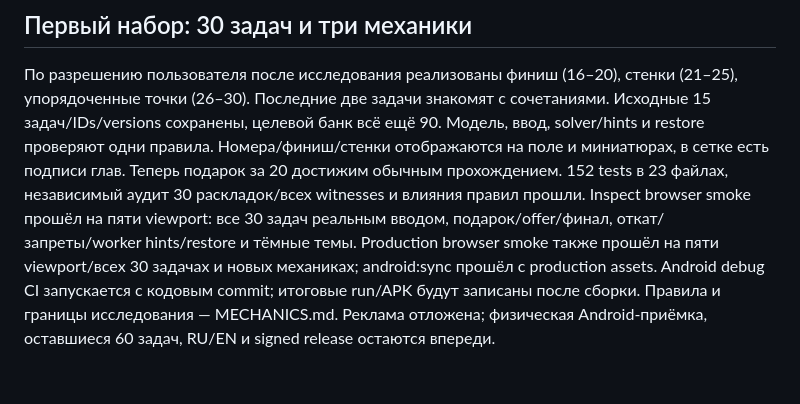
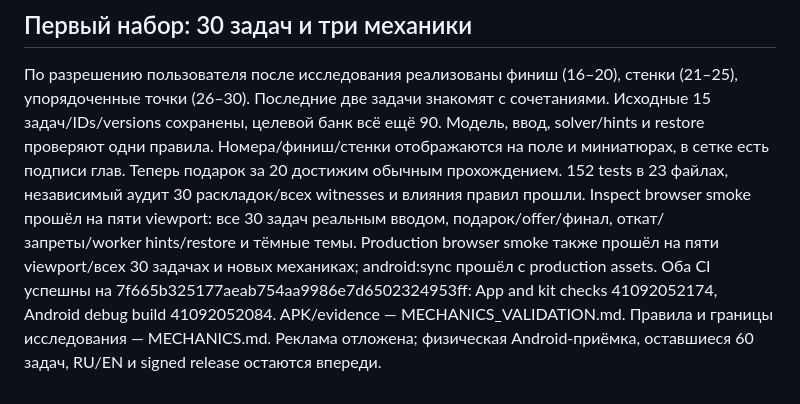
Before and after one commit to DanilaH/road-lines, a Markdown page: docs/IMPLEMENTATION_STATUS.md, the part around the change. GitHub-like rendering.

```diff
--- a/docs/IMPLEMENTATION_STATUS.md
+++ b/docs/IMPLEMENTATION_STATUS.md
@@ -43,4 +43,4 @@ UI-проход реализован: настоящие mask thumbnails без
 
 ## Первый набор: 30 задач и три механики
 По разрешению пользователя после исследования реализованы финиш (16–20), стенки (21–25), упорядоченные точки (26–30). Последние две задачи знакомят с сочетаниями. Исходные 15 задач/IDs/versions сохранены, целевой банк всё ещё 90. Модель, ввод, solver/hints и restore проверяют одни правила. Номера/финиш/стенки отображаются на поле и миниатюрах, в сетке есть подписи глав. Теперь подарок за 20 достижим обычным прохождением.
-152 tests в 23 файлах, независимый аудит 30 раскладок/всех witnesses и влияния правил прошли. Inspect browser smoke прошёл на пяти viewport: все 30 задач реальным вводом, подарок/offer/финал, откат/запреты/worker hints/restore и тёмные темы. Production browser smoke также прошёл на пяти viewport/всех 30 задачах и новых механиках; android:sync прошёл с production assets. Android debug CI запускается с кодовым commit; итоговые run/APK будут записаны после сборки. Правила и границы исследования — MECHANICS.md. Реклама отложена; физическая Android-приёмка, оставшиеся 60 задач, RU/EN и signed release остаются впереди.
+152 tests в 23 файлах, независимый аудит 30 раскладок/всех witnesses и влияния правил прошли. Inspect browser smoke прошёл на пяти viewport: все 30 задач реальным вводом, подарок/offer/финал, откат/запреты/worker hints/restore и тёмные темы. Production browser smoke также прошёл на пяти viewport/всех 30 задачах и новых механиках; android:sync прошёл с production assets. Оба CI успешны на 7f665b325177aeab754aa9986e7d6502324953ff: App and kit checks 41092052174, Android debug build 41092052084. APK/evidence — MECHANICS_VALIDATION.md. Правила и границы исследования — MECHANICS.md. Реклама отложена; физическая Android-приёмка, оставшиеся 60 задач, RU/EN и signed release остаются впереди.
```
Also changed, not shown: docs/MECHANICS.md (+2 -0 lines), docs/MECHANICS_VALIDATION.md (added, +32 -0 lines).
